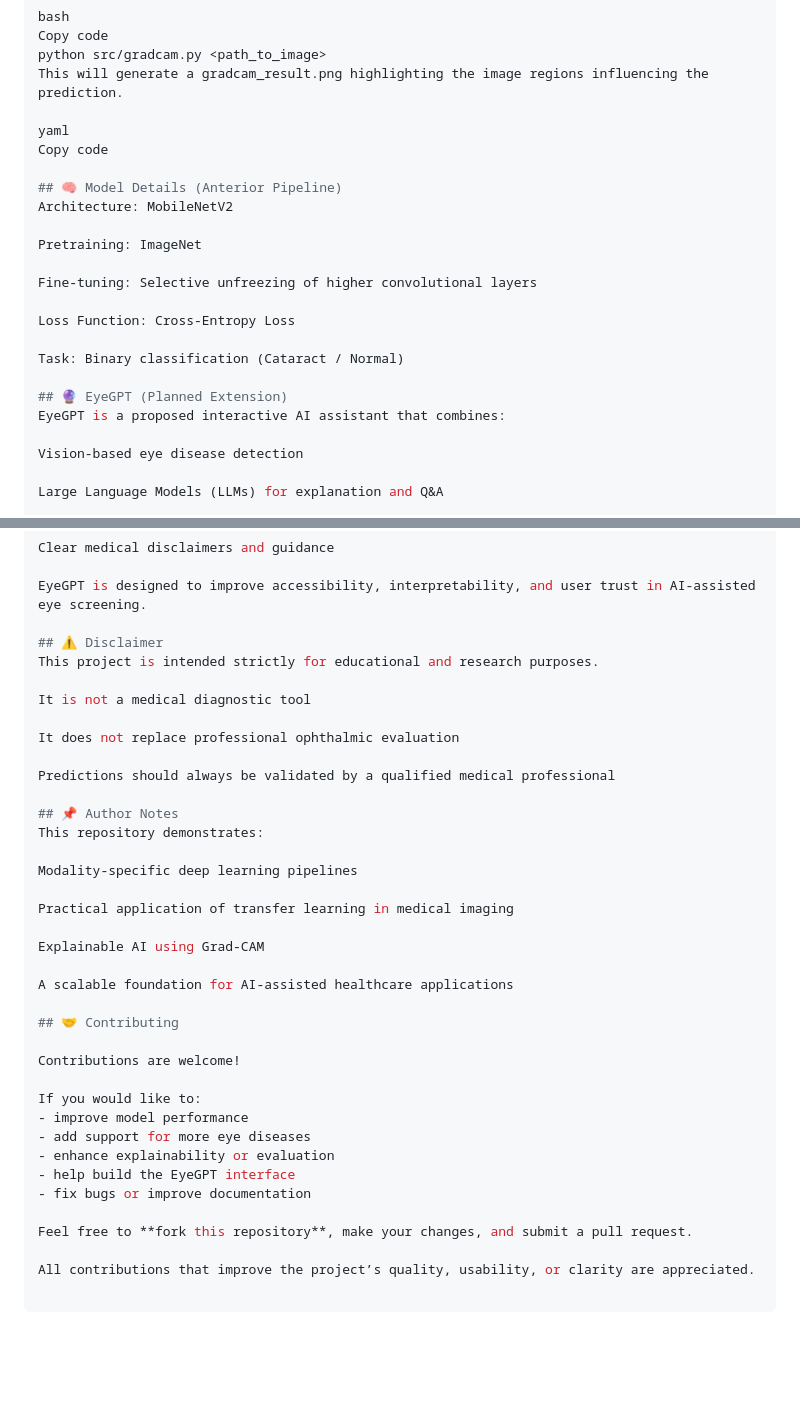
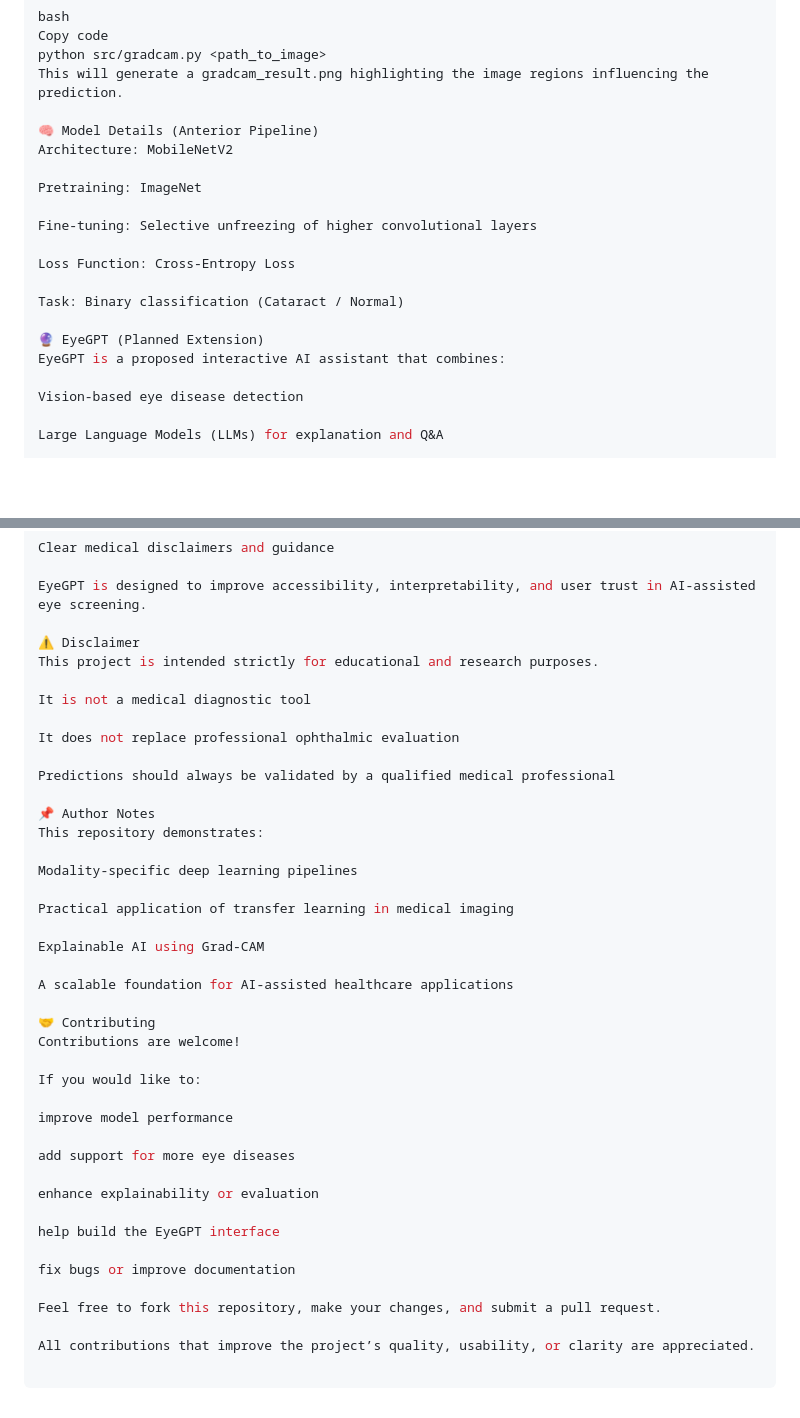
Before and after one commit to armash66/cataract-ai-detection, a Markdown page: README.md, 2 parts joined by grey strips. Drawn GitHub-style; blank space fills up the shorter version.

```diff
--- a/README.md
+++ b/README.md
@@ -115,10 +115,7 @@ Copy code
 python src/gradcam.py <path_to_image>
 This will generate a gradcam_result.png highlighting the image regions influencing the prediction.
 
-yaml
-Copy code
-
-## 🧠 Model Details (Anterior Pipeline)
+🧠 Model Details (Anterior Pipeline)
 Architecture: MobileNetV2
 
 Pretraining: ImageNet
@@ -129,7 +126,7 @@ Loss Function: Cross-Entropy Loss
 
 Task: Binary classification (Cataract / Normal)
 
-## 🔮 EyeGPT (Planned Extension)
+🔮 EyeGPT (Planned Extension)
 EyeGPT is a proposed interactive AI assistant that combines:
 
 Vision-based eye disease detection
@@ -148,7 +145,7 @@ Clear medical disclaimers and guidance
 
 EyeGPT is designed to improve accessibility, interpretability, and user trust in AI-assisted eye screening.
 
-## ⚠️ Disclaimer
+⚠️ Disclaimer
 This project is intended strictly for educational and research purposes.
 
 It is not a medical diagnostic tool
@@ -157,7 +154,7 @@ It does not replace professional ophthalmic evaluation
 
 Predictions should always be validated by a qualified medical professional
 
-## 📌 Author Notes
+📌 Author Notes
 This repository demonstrates:
 
 Modality-specific deep learning pipelines
@@ -168,17 +165,21 @@ Explainable AI using Grad-CAM
 
 A scalable foundation for AI-assisted healthcare applications
 
-## 🤝 Contributing
-
+🤝 Contributing
 Contributions are welcome!
 
 If you would like to:
-- improve model performance
-- add support for more eye diseases
-- enhance explainability or evaluation
-- help build the EyeGPT interface
-- fix bugs or improve documentation
 
-Feel free to **fork this repository**, make your changes, and submit a pull request.
+improve model performance
+
+add support for more eye diseases
+
+enhance explainability or evaluation
+
+help build the EyeGPT interface
+
+fix bugs or improve documentation
+
+Feel free to fork this repository, make your changes, and submit a pull request.
 
 All contributions that improve the project’s quality, usability, or clarity are appreciated.
```
